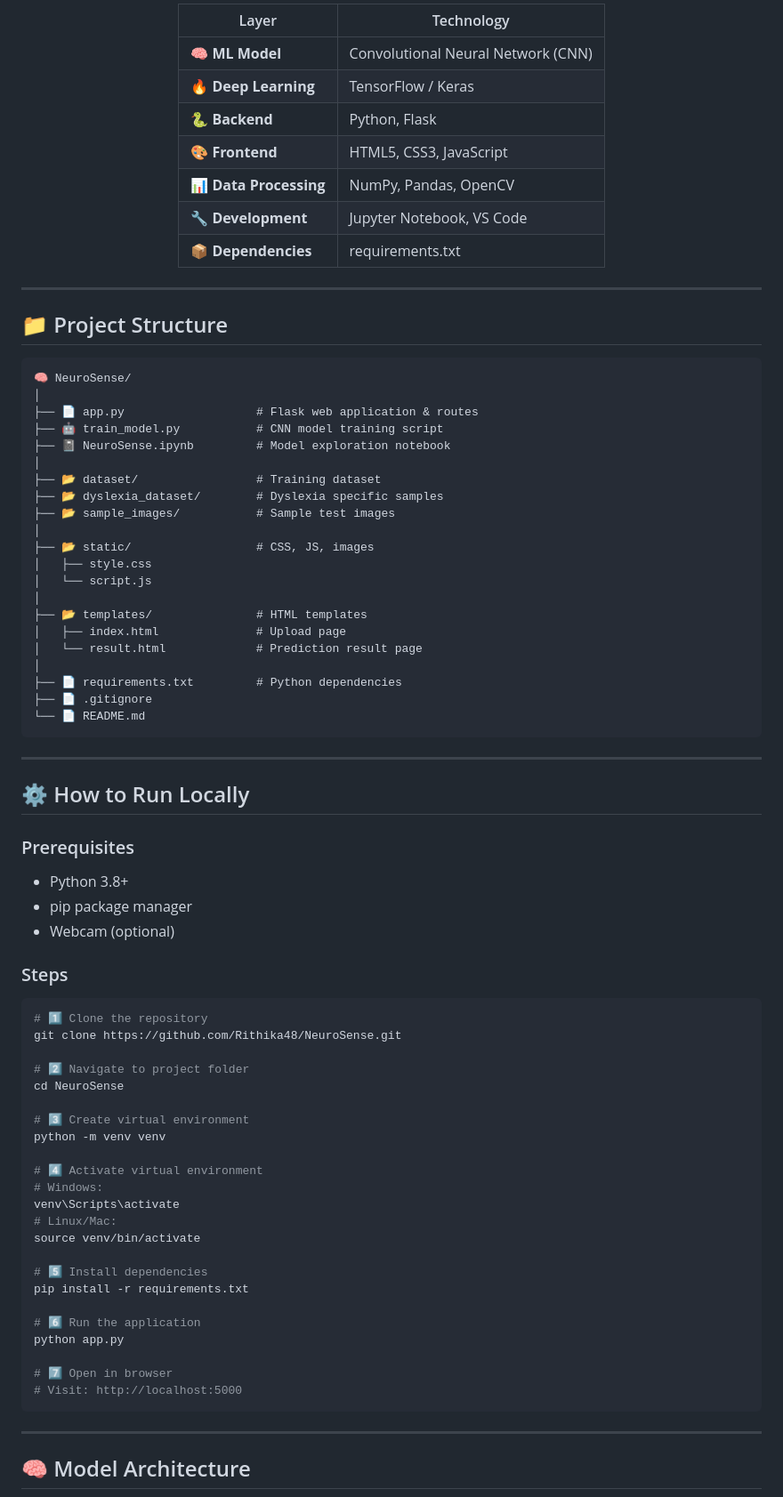
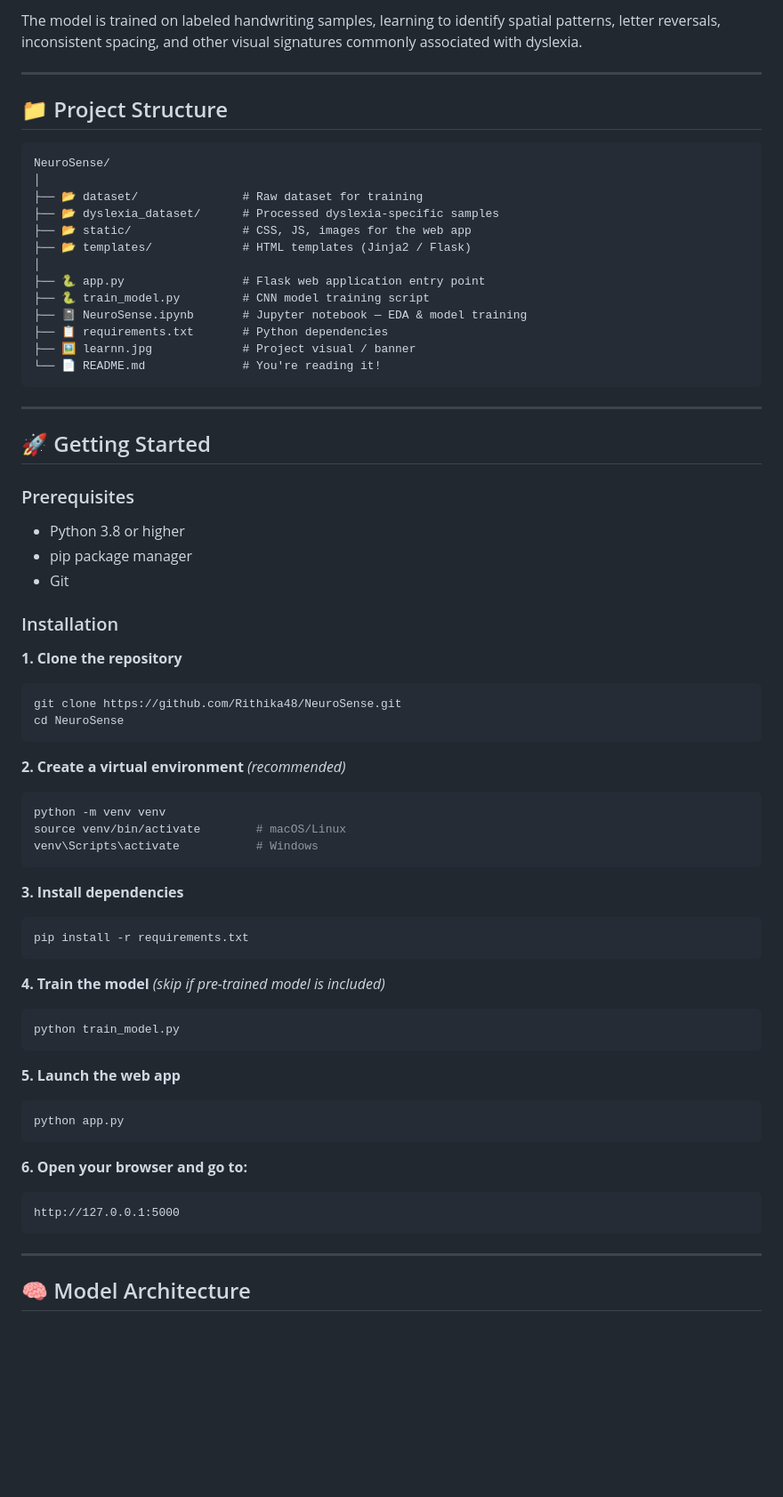
Before and after one commit to Rithika48/NeuroSense, a Markdown page: README.md, the part around one of its changes. Shown at 89% size. GitHub-like rendering; blank space fills up the shorter version.

````diff
--- a/README.md
+++ b/README.md
@@ -64,79 +66,69 @@
 
-| Layer | Technology |
-|---|---|
-| 🧠 **ML Model** | Convolutional Neural Network (CNN) |
-| 🔥 **Deep Learning** | TensorFlow / Keras |
-| 🐍 **Backend** | Python, Flask |
-| 🎨 **Frontend** | HTML5, CSS3, JavaScript |
-| 📊 **Data Processing** | NumPy, Pandas, OpenCV |
-| 🔧 **Development** | Jupyter Notebook, VS Code |
-| 📦 **Dependencies** | requirements.txt |
-
-</div>
+The model is trained on labeled handwriting samples, learning to identify spatial patterns, letter reversals, inconsistent spacing, and other visual signatures commonly associated with dyslexia.
 
 ---
 
 ## 📁 Project Structure
 
 ```
-🧠 NeuroSense/
+NeuroSense/
 │
-├── 📄 app.py                   # Flask web application & routes
-├── 🤖 train_model.py           # CNN model training script
-├── 📓 NeuroSense.ipynb         # Model exploration notebook
+├── 📂 dataset/               # Raw dataset for training
+├── 📂 dyslexia_dataset/      # Processed dyslexia-specific samples
+├── 📂 static/                # CSS, JS, images for the web app
+├── 📂 templates/             # HTML templates (Jinja2 / Flask)
 │
-├── 📂 dataset/                 # Training dataset
-├── 📂 dyslexia_dataset/        # Dyslexia specific samples
-├── 📂 sample_images/           # Sample test images
-│
-├── 📂 static/                  # CSS, JS, images
-│   ├── style.css
-│   └── script.js
-│
-├── 📂 templates/               # HTML templates
-│   ├── index.html              # Upload page
-│   └── result.html             # Prediction result page
-│
-├── 📄 requirements.txt         # Python dependencies
-├── 📄 .gitignore
-└── 📄 README.md
+├── 🐍 app.py                 # Flask web application entry point
+├── 🐍 train_model.py         # CNN model training script
+├── 📓 NeuroSense.ipynb       # Jupyter notebook — EDA & model training
+├── 📋 requirements.txt       # Python dependencies
+├── 🖼️ learnn.jpg             # Project visual / banner
+└── 📄 README.md              # You're reading it!
 ```
 
 ---
 
-## ⚙️ How to Run Locally
+## 🚀 Getting Started
 
 ### Prerequisites
-- Python 3.8+
+
+- Python 3.8 or higher
 - pip package manager
-- Webcam (optional)
+- Git
 
-### Steps
+### Installation
 
+**1. Clone the repository**
 ```bash
-# 1️⃣ Clone the repository
 git clone https://github.com/Rithika48/NeuroSense.git
+cd NeuroSense
+```
 
-# 2️⃣ Navigate to project folder
-cd NeuroSense
+**2. Create a virtual environment** *(recommended)*
+```bash
+python -m venv venv
+source venv/bin/activate        # macOS/Linux
+venv\Scripts\activate           # Windows
+```
 
-# 3️⃣ Create virtual environment
-python -m venv venv
+**3. Install dependencies**
+```bash
+pip install -r requirements.txt
+```
 
-# 4️⃣ Activate virtual environment
-# Windows:
-venv\Scripts\activate
-# Linux/Mac:
-source venv/bin/activate
+**4. Train the model** *(skip if pre-trained model is included)*
+```bash
+python train_model.py
+```
 
-# 5️⃣ Install dependencies
-pip install -r requirements.txt
+**5. Launch the web app**
+```bash
+python app.py
+```
 
-# 6️⃣ Run the application
-python app.py
-
-# 7️⃣ Open in browser
-# Visit: http://localhost:5000
+**6. Open your browser and go to:**
+```
+http://127.0.0.1:5000
 ```
 
 ---
````
Also changed, not shown: other parts of README.md (+75 -157 lines).
